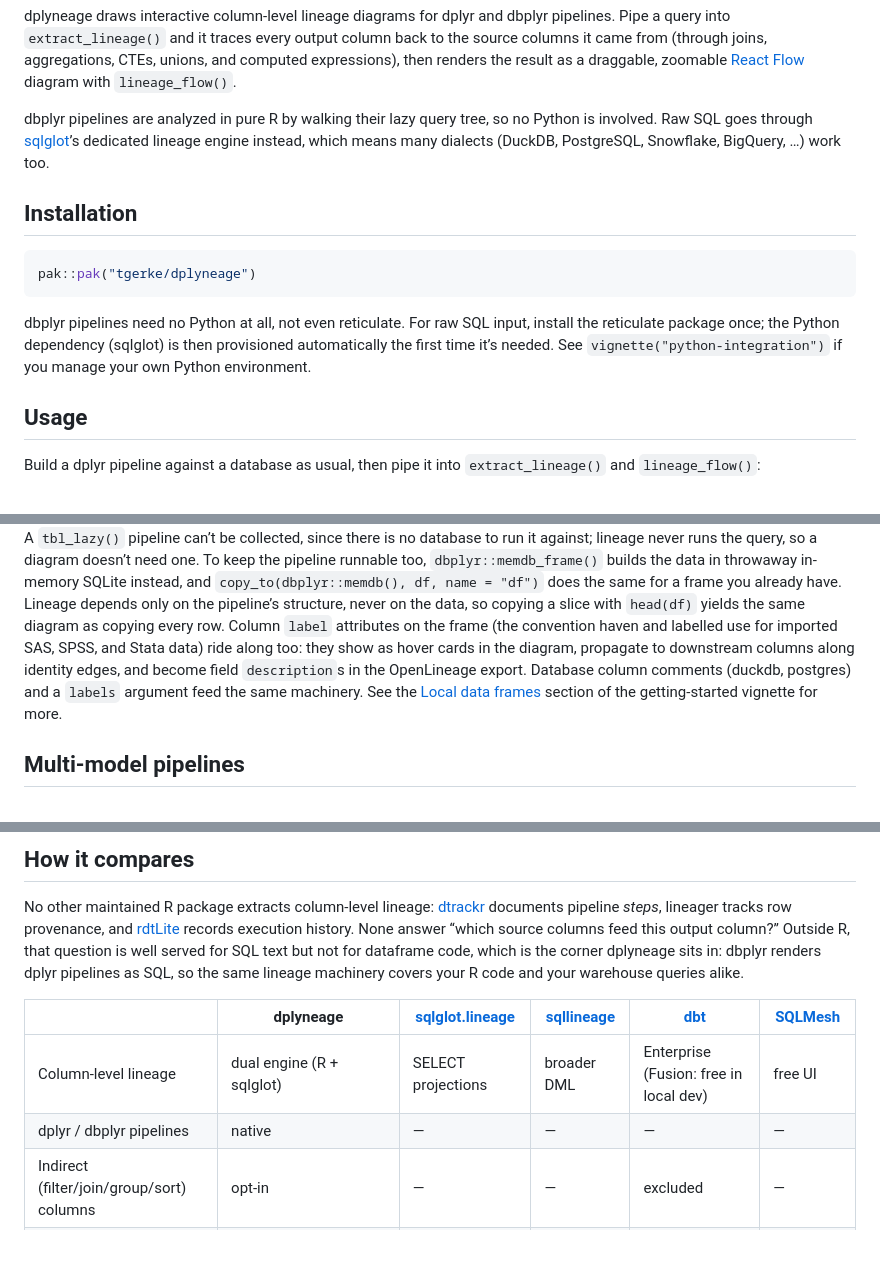
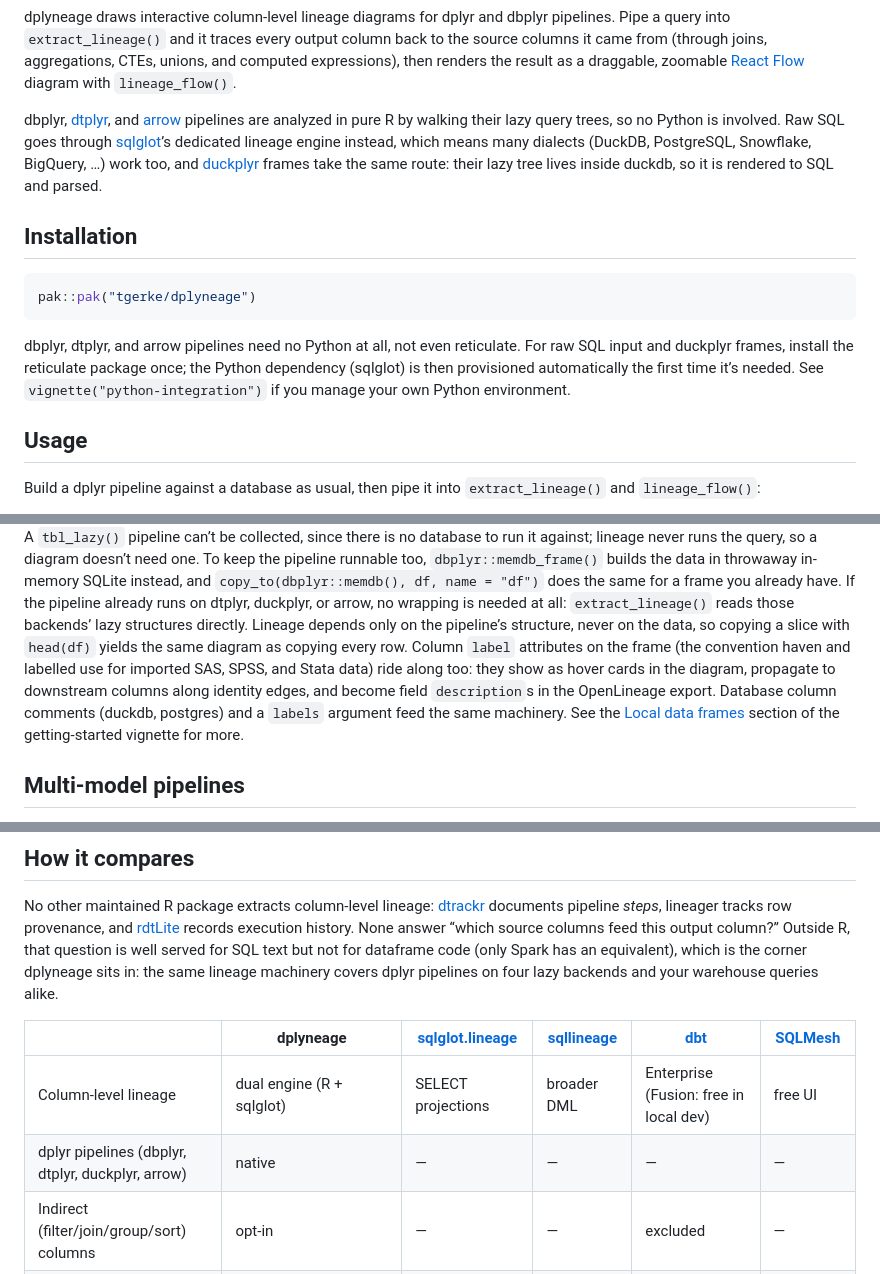
Before and after one commit to tgerke/dplyneage, a Markdown page: README.md, 3 parts joined by grey strips. Drawn GitHub-style; blank space fills up the shorter version.

````diff
--- a/README.md
+++ b/README.md
@@ -17,11 +17,15 @@ joins, aggregations, CTEs, unions, and computed expressions), then
 renders the result as a draggable, zoomable [React
 Flow](https://reactflow.dev/) diagram with `lineage_flow()`.
 
-dbplyr pipelines are analyzed in pure R by walking their lazy query
-tree, so no Python is involved. Raw SQL goes through
-[sqlglot](https://github.com/tobymao/sqlglot)’s dedicated lineage engine
-instead, which means many dialects (DuckDB, PostgreSQL, Snowflake,
-BigQuery, …) work too.
+dbplyr, [dtplyr](https://dtplyr.tidyverse.org/), and
+[arrow](https://arrow.apache.org/docs/r/) pipelines are analyzed in pure
+R by walking their lazy query trees, so no Python is involved. Raw SQL
+goes through [sqlglot](https://github.com/tobymao/sqlglot)’s dedicated
+lineage engine instead, which means many dialects (DuckDB, PostgreSQL,
+Snowflake, BigQuery, …) work too, and
+[duckplyr](https://duckplyr.tidyverse.org/) frames take the same route:
+their lazy tree lives inside duckdb, so it is rendered to SQL and
+parsed.
 
 ## Installation
 
@@ -29,10 +33,11 @@ BigQuery, …) work too.
 pak::pak("tgerke/dplyneage")
 ```
 
-dbplyr pipelines need no Python at all, not even reticulate. For raw SQL
-input, install the reticulate package once; the Python dependency
-(sqlglot) is then provisioned automatically the first time it’s needed.
-See `vignette("python-integration")` if you manage your own Python
+dbplyr, dtplyr, and arrow pipelines need no Python at all, not even
+reticulate. For raw SQL input and duckplyr frames, install the
+reticulate package once; the Python dependency (sqlglot) is then
+provisioned automatically the first time it’s needed. See
+`vignette("python-integration")` if you manage your own Python
 environment.
 
 ## Usage
@@ -131,15 +136,17 @@ to run it against; lineage never runs the query, so a diagram doesn’t
 need one. To keep the pipeline runnable too, `dbplyr::memdb_frame()`
 builds the data in throwaway in-memory SQLite instead, and
 `copy_to(dbplyr::memdb(), df, name = "df")` does the same for a frame
-you already have. Lineage depends only on the pipeline’s structure,
-never on the data, so copying a slice with `head(df)` yields the same
-diagram as copying every row. Column `label` attributes on the frame
-(the convention haven and labelled use for imported SAS, SPSS, and Stata
-data) ride along too: they show as hover cards in the diagram, propagate
-to downstream columns along identity edges, and become field
-`description`s in the OpenLineage export. Database column comments
-(duckdb, postgres) and a `labels` argument feed the same machinery. See
-the [Local data
+you already have. If the pipeline already runs on dtplyr, duckplyr, or
+arrow, no wrapping is needed at all: `extract_lineage()` reads those
+backends’ lazy structures directly. Lineage depends only on the
+pipeline’s structure, never on the data, so copying a slice with
+`head(df)` yields the same diagram as copying every row. Column `label`
+attributes on the frame (the convention haven and labelled use for
+imported SAS, SPSS, and Stata data) ride along too: they show as hover
+cards in the diagram, propagate to downstream columns along identity
+edges, and become field `description`s in the OpenLineage export.
+Database column comments (duckdb, postgres) and a `labels` argument feed
+the same machinery. See the [Local data
 frames](https://tgerke.github.io/dplyneage/articles/getting-started.html#local-data-frames)
 section of the getting-started vignette for more.
 
@@ -403,14 +410,14 @@ No other maintained R package extracts column-level lineage:
 [rdtLite](https://cran.r-project.org/package=rdtLite) records execution
 history. None answer “which source columns feed this output column?”
 Outside R, that question is well served for SQL text but not for
-dataframe code, which is the corner dplyneage sits in: dbplyr renders
-dplyr pipelines as SQL, so the same lineage machinery covers your R code
-and your warehouse queries alike.
+dataframe code (only Spark has an equivalent), which is the corner
+dplyneage sits in: the same lineage machinery covers dplyr pipelines on
+four lazy backends and your warehouse queries alike.
 
 |  | dplyneage | [sqlglot.lineage](https://sqlglot.com/) | [sqllineage](https://sqllineage.readthedocs.io/) | [dbt](https://www.getdbt.com/) | [SQLMesh](https://sqlmesh.com/) |
 |----|----|----|----|----|----|
 | Column-level lineage | dual engine (R + sqlglot) | SELECT projections | broader DML | Enterprise (Fusion: free in local dev) | free UI |
-| dplyr / dbplyr pipelines | native | — | — | — | — |
+| dplyr pipelines (dbplyr, dtplyr, duckplyr, arrow) | native | — | — | — | — |
 | Indirect (filter/join/group/sort) columns | opt-in | — | — | excluded | — |
 | Breaking-change classification | `lineage_check()` CI gate | — | — | Advanced CI (paid) | semantic diff |
 | Column labels / descriptions | `label` attributes + DB comments, propagated | — | — | Catalog (Enterprise) | — |
````
Also changed, not shown: other parts of README.md (+1 -1 lines), .github/POSITIONING.md (+8 -2 lines), NEWS.md (+25 -0 lines), man/figures/README-unnamed-chunk-3-1.png, man/figures/README-unnamed-chunk-4-1.png, 4 other files.
